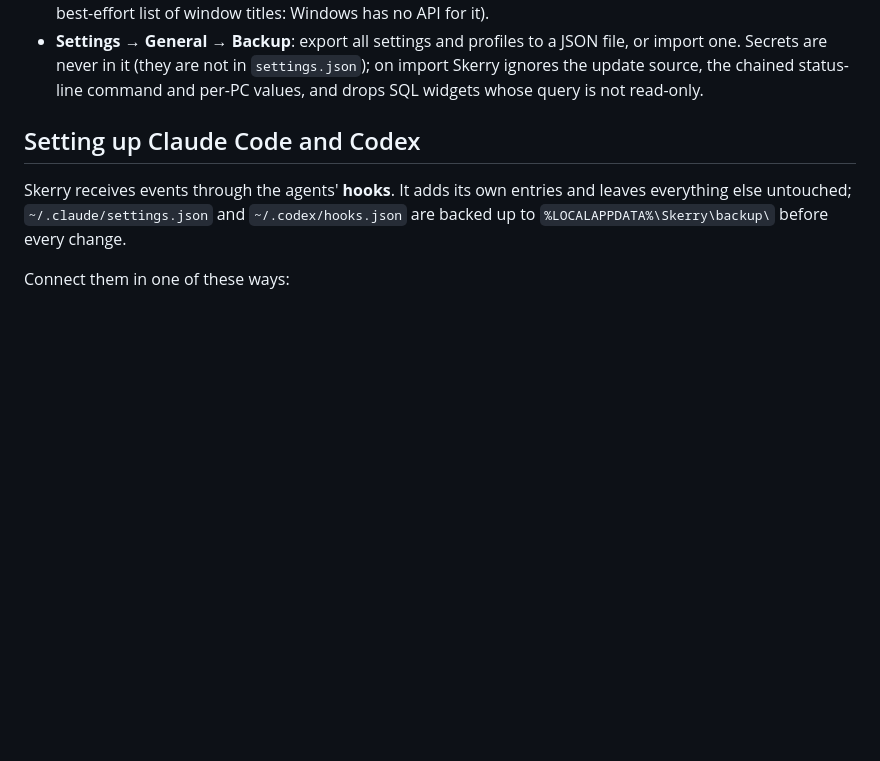
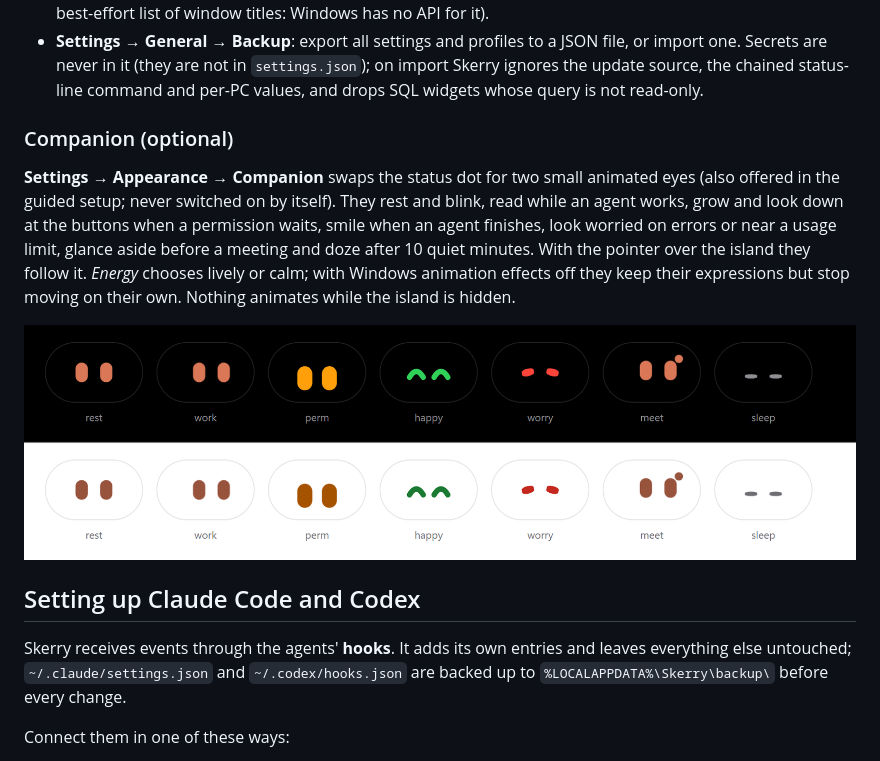
Before and after one commit to Botteca/skerry, a Markdown page: README.md, the part around the change. Rendered like a GitHub page; pictures changed too: docs/img/companion.png (added); blank space fills up the shorter version.

```diff
--- a/README.md
+++ b/README.md
@@ -149,6 +149,17 @@ It creates `dist\Skerry\` (`Skerry.exe` and `skerry-cli.exe`), `dist\Skerry-Setu
 - **Settings → General → Backup**: export all settings and profiles to a JSON file, or import one. Secrets are never
   in it (they are not in `settings.json`); on import Skerry ignores the update source, the chained status-line
   command and per-PC values, and drops SQL widgets whose query is not read-only.
+
+### Companion (optional)
+
+**Settings → Appearance → Companion** swaps the status dot for two small animated eyes (also offered in the guided
+setup; never switched on by itself). They rest and blink, read while an agent works, grow and look down at the
+buttons when a permission waits, smile when an agent finishes, look worried on errors or near a usage limit, glance
+aside before a meeting and doze after 10 quiet minutes. With the pointer over the island they follow it.
+*Energy* chooses lively or calm; with Windows animation effects off they keep their expressions but stop moving on
+their own. Nothing animates while the island is hidden.
+
+![Companion moods, dark and light theme](docs/img/companion.png)
 
 ## Setting up Claude Code and Codex
 
```
Also changed, not shown: CLAUDE.md (+2 -0 lines), README.it.md (+12 -0 lines), 12 other files.
